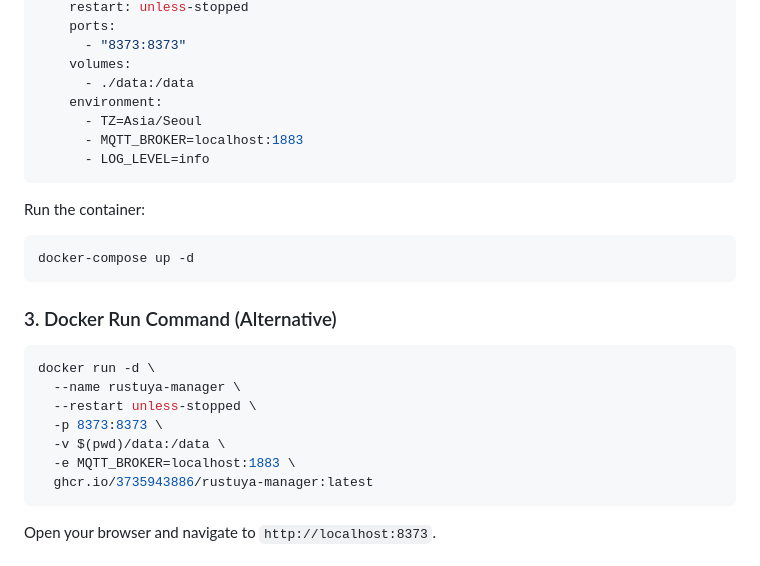
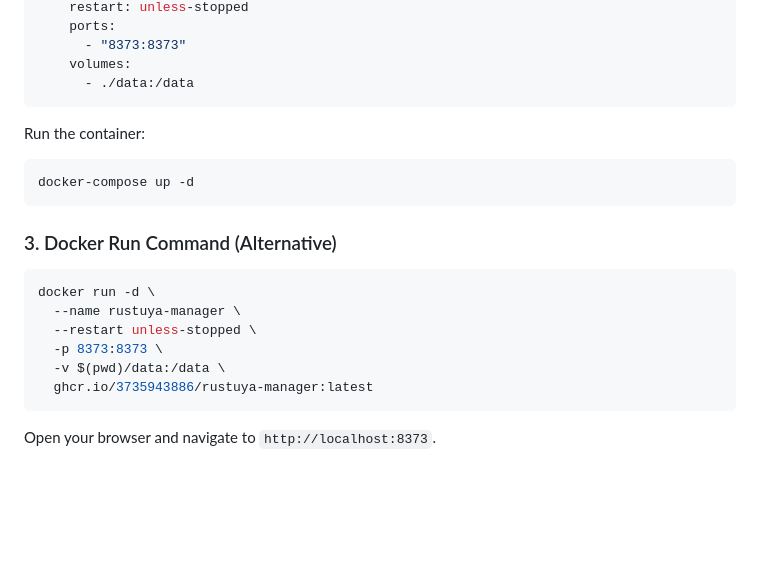
Before and after one commit to 3735943886/rustuya-manager, a Markdown page: README.md, the part around the change. Drawn GitHub-style; blank space fills up the shorter version.

Commit message:
docs: remove environment variable examples from README installation instructions

````diff
--- a/README.md
+++ b/README.md
@@ -44,10 +44,6 @@ services:
       - "8373:8373"
     volumes:
       - ./data:/data
-    environment:
-      - TZ=Asia/Seoul
-      - MQTT_BROKER=localhost:1883
-      - LOG_LEVEL=info
 ```
 
 Run the container:
@@ -62,7 +58,6 @@ docker run -d \
   --restart unless-stopped \
   -p 8373:8373 \
   -v $(pwd)/data:/data \
-  -e MQTT_BROKER=localhost:1883 \
   ghcr.io/3735943886/rustuya-manager:latest
 ```
 
````
